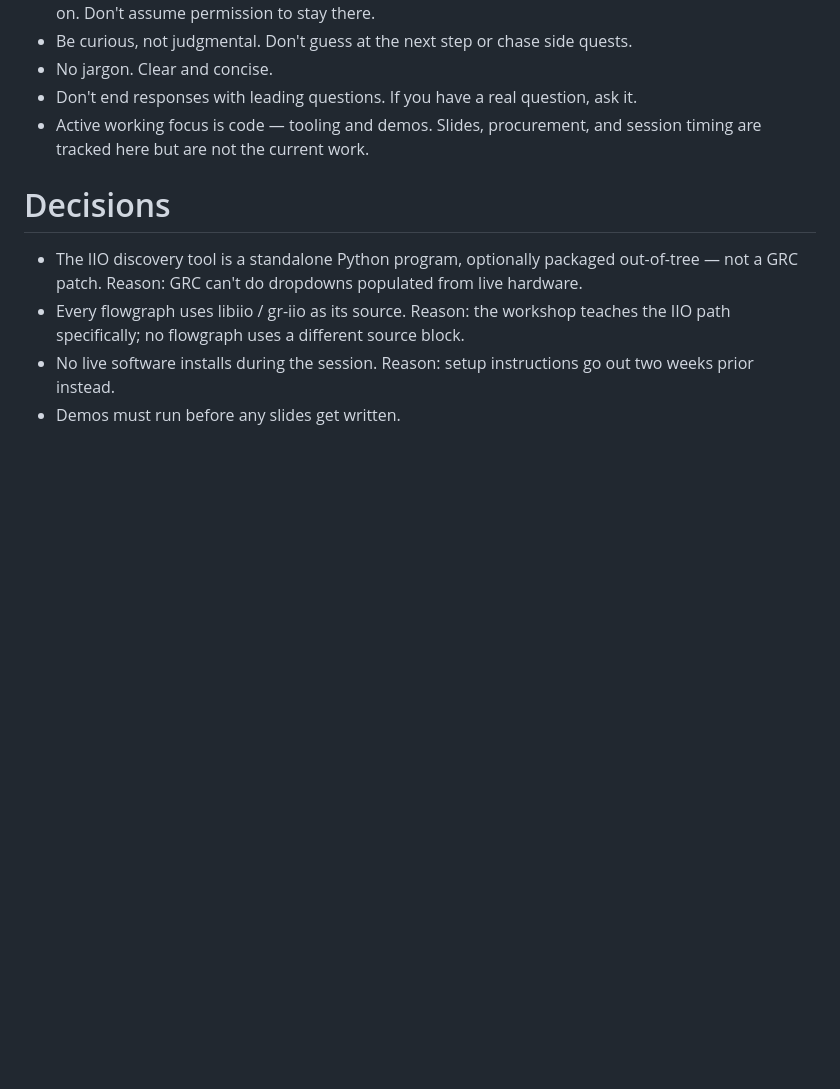
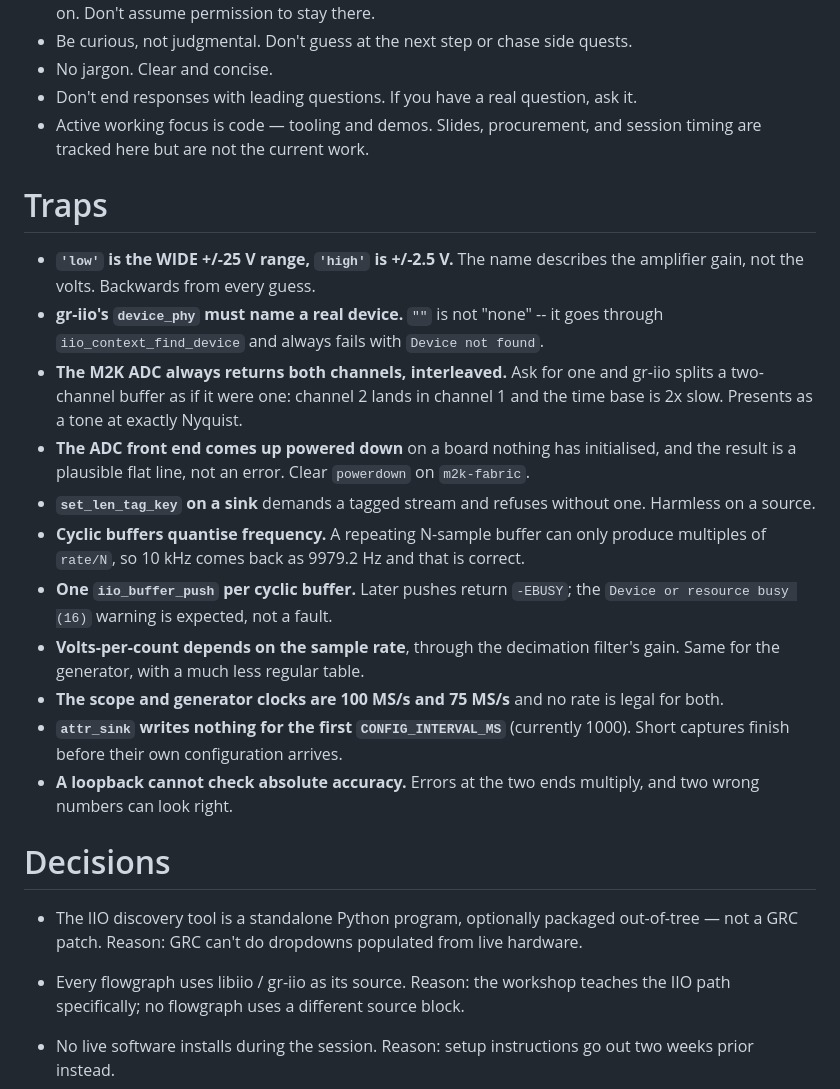
Before and after one commit to livethisdream/grcon26-workshop, a Markdown page: project/grcon26-workshop_PROJECT.md, the part around one of its changes. Drawn GitHub-style; blank space fills up the shorter version.

```diff
--- a/project/grcon26-workshop_PROJECT.md
+++ b/project/grcon26-workshop_PROJECT.md
@@ -27,6 +27,33 @@ display), and the session material itself.
 - Active working focus is code — tooling and demos. Slides, procurement, and session
   timing are tracked here but are not the current work.
 
+
+# Traps
+
+- **`'low'` is the WIDE +/-25 V range, `'high'` is +/-2.5 V.** The name describes the
+  amplifier gain, not the volts. Backwards from every guess.
+- **gr-iio's `device_phy` must name a real device.** `""` is not "none" -- it goes
+  through `iio_context_find_device` and always fails with `Device not found`.
+- **The M2K ADC always returns both channels, interleaved.** Ask for one and gr-iio
+  splits a two-channel buffer as if it were one: channel 2 lands in channel 1 and the
+  time base is 2x slow. Presents as a tone at exactly Nyquist.
+- **The ADC front end comes up powered down** on a board nothing has initialised, and
+  the result is a plausible flat line, not an error. Clear `powerdown` on `m2k-fabric`.
+- **`set_len_tag_key` on a sink** demands a tagged stream and refuses without one.
+  Harmless on a source.
+- **Cyclic buffers quantise frequency.** A repeating N-sample buffer can only produce
+  multiples of `rate/N`, so 10 kHz comes back as 9979.2 Hz and that is correct.
+- **One `iio_buffer_push` per cyclic buffer.** Later pushes return `-EBUSY`; the
+  `Device or resource busy (16)` warning is expected, not a fault.
+- **Volts-per-count depends on the sample rate**, through the decimation filter's gain.
+  Same for the generator, with a much less regular table.
+- **The scope and generator clocks are 100 MS/s and 75 MS/s** and no rate is legal for
+  both.
+- **`attr_sink` writes nothing for the first `CONFIG_INTERVAL_MS`** (currently 1000).
+  Short captures finish before their own configuration arrives.
+- **A loopback cannot check absolute accuracy.** Errors at the two ends multiply, and
+  two wrong numbers can look right.
+
 # Decisions
 
 - The IIO discovery tool is a standalone Python program, optionally packaged
```
Also changed, not shown: other parts of project/grcon26-workshop_PROJECT.md (+81 -53 lines), project/grcon26-workshop_ARCHIVE.md (added, +98 -0 lines).
